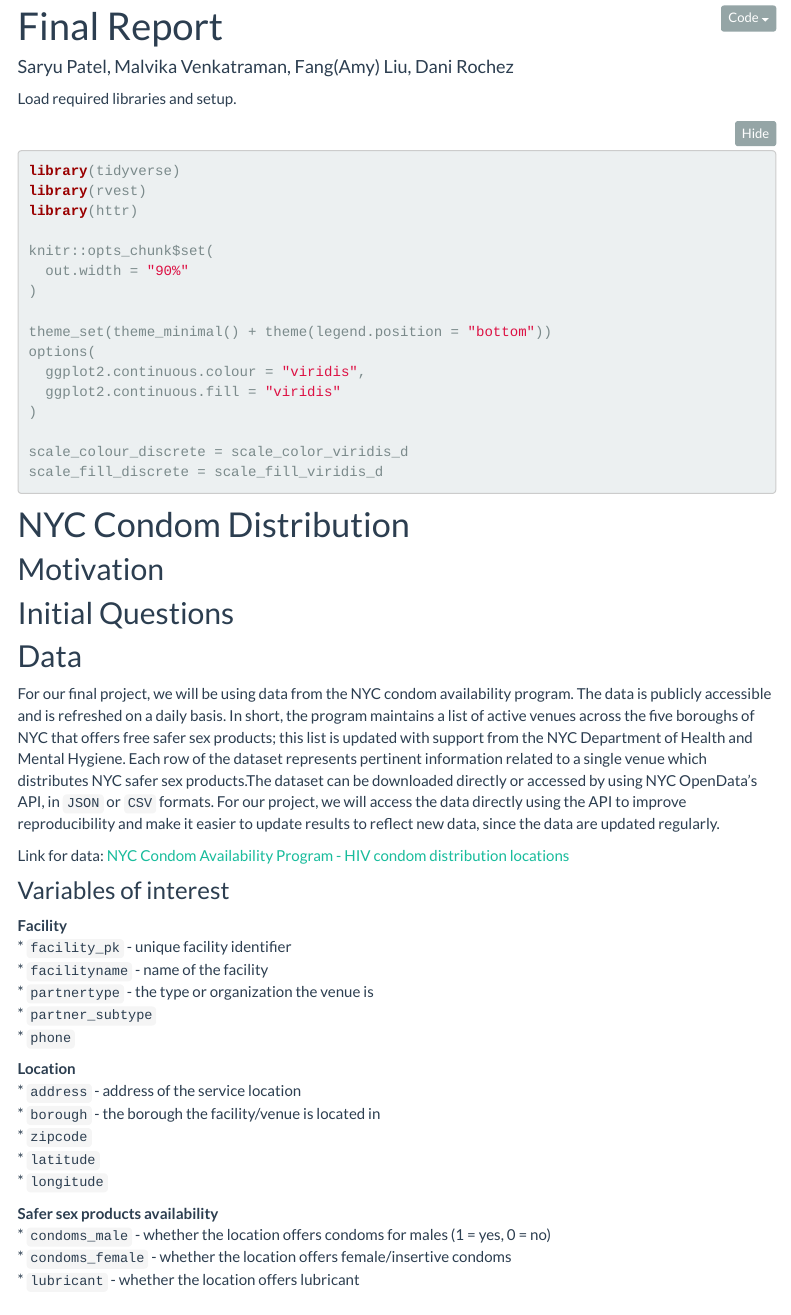
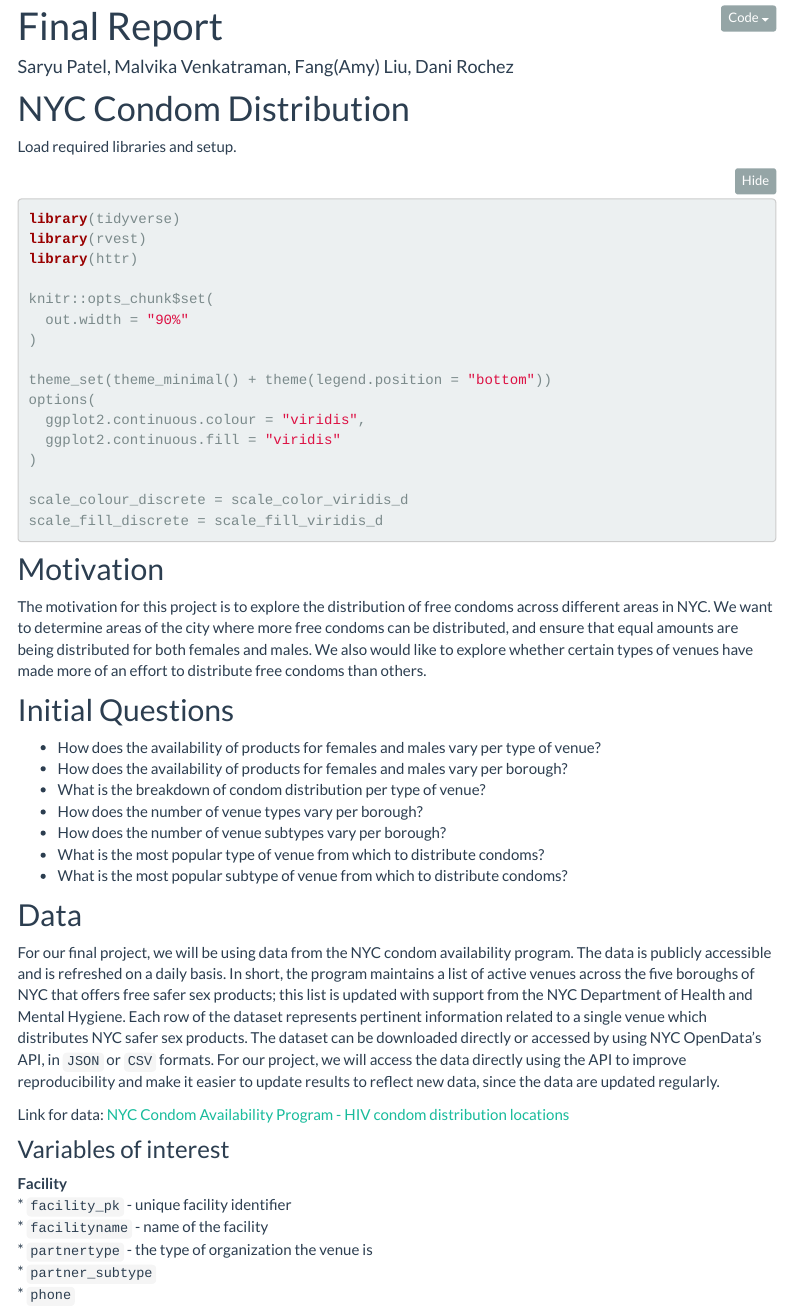
Before and after one commit to ssp35/nyccondoms.github.io, an R Markdown document (final_report.Rmd): the page in a window 1100 px wide, from 90 px down. The pictures show the output file final_report.html that the author committed with the source, opened offline; folded parts are opened; library style sheets and scripts come from the installed R packages; menus at the side of the page are left out.

Commit message:
motivation and initial questions

````diff
--- a/final_report.Rmd
+++ b/final_report.Rmd
@@ -8,7 +8,10 @@
     toc_float: true
 ---
 
+# NYC Condom Distribution
+
 Load required libraries and setup.
+
 ```{r, message=FALSE}
 library(tidyverse)
 library(rvest)
@@ -28,17 +31,23 @@
 scale_fill_discrete = scale_fill_viridis_d
 ```
 
-# NYC Condom Distribution
-
-
 ## Motivation
 
+The motivation for this project is to explore the distribution of free condoms across different areas in NYC. We want to determine areas of the city where more free condoms can be distributed, and ensure that equal amounts are being distributed for both females and males. We also would like to explore whether certain types of venues have made more of an effort to distribute free condoms than others.
 
 ## Initial Questions
 
+* How does the availability of products for females and males vary per type of venue?
+* How does the availability of products for females and males vary per borough?
+* What is the breakdown of condom distribution per type of venue?
+* How does the number of venue types vary per borough?
+* How does the number of venue subtypes vary per borough?
+* What is the most popular type of venue from which to distribute condoms?
+* What is the most popular subtype of venue from which to distribute condoms?
 
 ## Data
-For our final project, we will be using data from the NYC condom availability program. The data is publicly accessible and is refreshed on a daily basis. In short, the program maintains a list of active venues across the five boroughs of NYC that offers free safer sex products; this list is updated with support from the NYC Department of Health and Mental Hygiene. Each row of the dataset represents pertinent information related to a single venue which distributes NYC safer sex products.The dataset can be downloaded directly or accessed by using NYC OpenData's API, in `JSON` or `CSV` formats. For our project, we will access the data directly using the API to improve reproducibility and make it easier to update results to reflect new data, since the data are updated regularly.
+
+For our final project, we will be using data from the NYC condom availability program. The data is publicly accessible and is refreshed on a daily basis. In short, the program maintains a list of active venues across the five boroughs of NYC that offers free safer sex products; this list is updated with support from the NYC Department of Health and Mental Hygiene. Each row of the dataset represents pertinent information related to a single venue which distributes NYC safer sex products. The dataset can be downloaded directly or accessed by using NYC OpenData's API, in `JSON` or `CSV` formats. For our project, we will access the data directly using the API to improve reproducibility and make it easier to update results to reflect new data, since the data are updated regularly.
 
 Link for data: [NYC Condom Availability Program - HIV condom distribution locations](www.https://data.cityofnewyork.us/Health/NYC-Condom-Availability-Program-HIV-condom-distrib/4kpn-sezh)
 
@@ -46,7 +55,7 @@
 **Facility**
 * `facility_pk` - unique facility identifier
 * `facilityname` - name of the facility
-* `partnertype` - the type or organization the venue is
+* `partnertype` - the type of organization the venue is
 * `partner_subtype`
 * `phone`
 
````
Also changed, not shown: final_report.html, final_report.Rmd (10 more changed lines).
